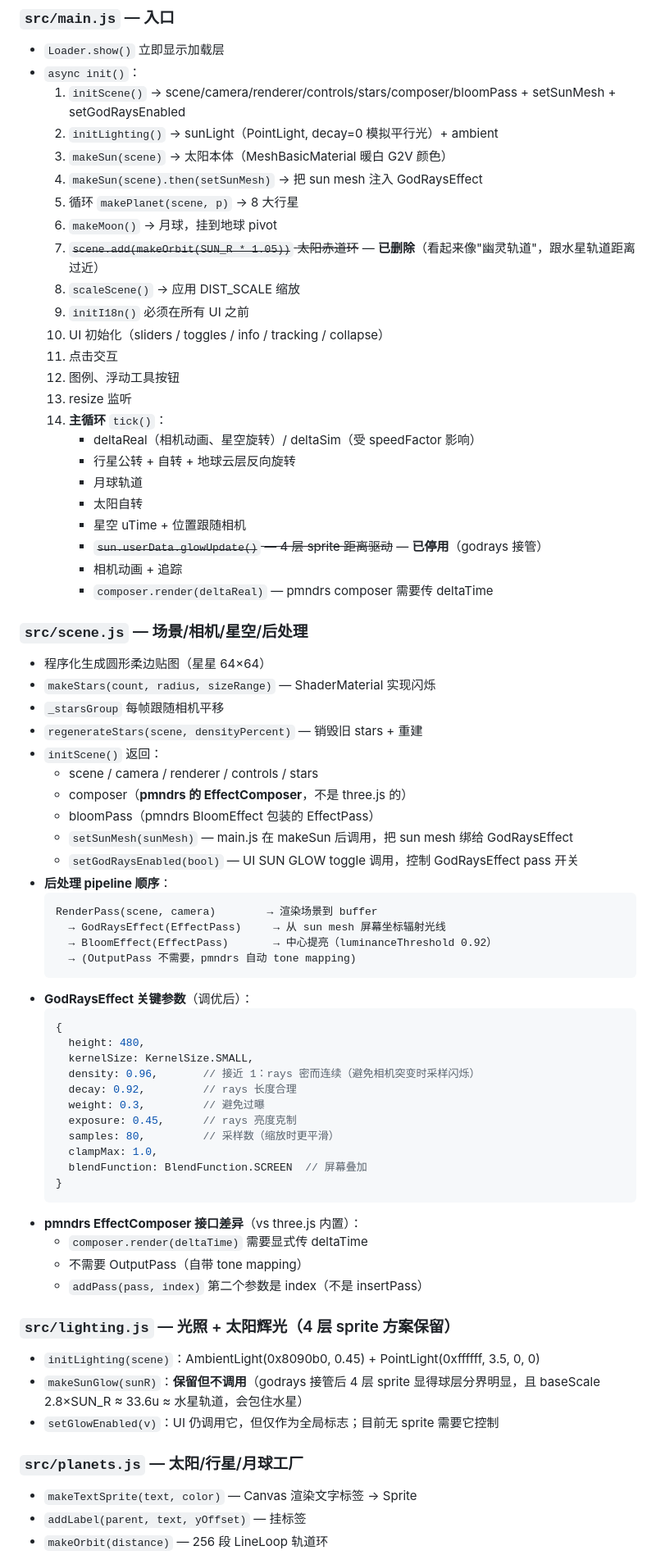
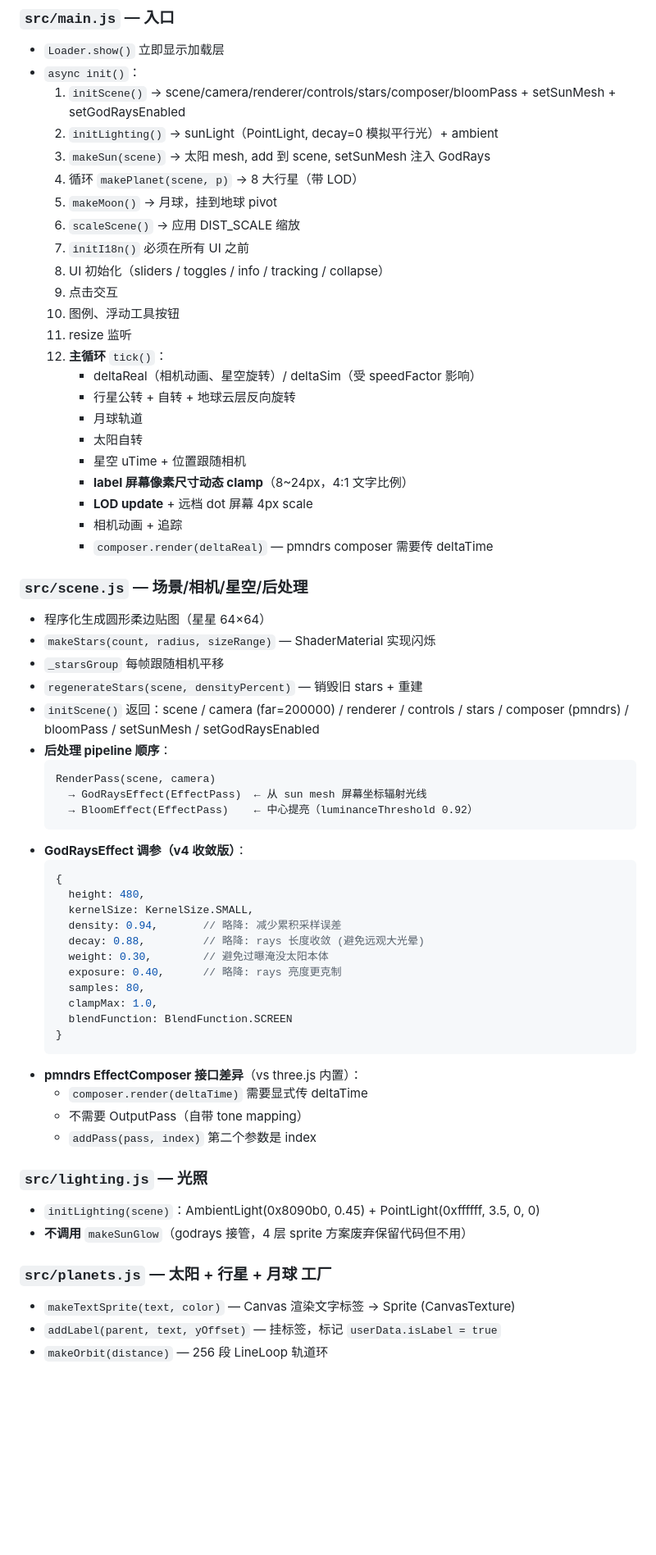
Before and after one commit to Upstream17/solar-system, a Markdown page: PROJECT.md, the part around one of its changes. Shown at 82% size. Rendered like a GitHub page; blank space fills up the shorter version.

````diff
--- a/PROJECT.md
+++ b/PROJECT.md
@@ -100,24 +103,23 @@ solar-system/
 - `async init()`：
   1. `initScene()` → scene/camera/renderer/controls/stars/composer/bloomPass + setSunMesh + setGodRaysEnabled
   2. `initLighting()` → sunLight（PointLight, decay=0 模拟平行光）+ ambient
-  3. `makeSun(scene)` → 太阳本体（MeshBasicMaterial 暖白 G2V 颜色）
-  4. `makeSun(scene).then(setSunMesh)` → 把 sun mesh 注入 GodRaysEffect
-  5. 循环 `makePlanet(scene, p)` → 8 大行星
-  6. `makeMoon()` → 月球，挂到地球 pivot
-  7. ~~`scene.add(makeOrbit(SUN_R * 1.05))` 太阳赤道环~~ — **已删除**（看起来像"幽灵轨道"，跟水星轨道距离过近）
-  8. `scaleScene()` → 应用 DIST_SCALE 缩放
-  9. `initI18n()` 必须在所有 UI 之前
-  10. UI 初始化（sliders / toggles / info / tracking / collapse）
-  11. 点击交互
-  12. 图例、浮动工具按钮
-  13. resize 监听
-  14. **主循环** `tick()`：
+  3. `makeSun(scene)` → 太阳 mesh, add 到 scene, setSunMesh 注入 GodRays
+  4. 循环 `makePlanet(scene, p)` → 8 大行星（带 LOD）
+  5. `makeMoon()` → 月球，挂到地球 pivot
+  6. `scaleScene()` → 应用 DIST_SCALE 缩放
+  7. `initI18n()` 必须在所有 UI 之前
+  8. UI 初始化（sliders / toggles / info / tracking / collapse）
+  9. 点击交互
+  10. 图例、浮动工具按钮
+  11. resize 监听
+  12. **主循环** `tick()`：
       - deltaReal（相机动画、星空旋转）/ deltaSim（受 speedFactor 影响）
       - 行星公转 + 自转 + 地球云层反向旋转
       - 月球轨道
       - 太阳自转
       - 星空 uTime + 位置跟随相机
-      - ~~`sun.userData.glowUpdate()` — 4 层 sprite 距离驱动~~ — **已停用**（godrays 接管）
+      - **label 屏幕像素尺寸动态 clamp**（8~24px，4:1 文字比例）
+      - **LOD update** + 远档 dot 屏幕 4px scale
       - 相机动画 + 追踪
       - `composer.render(deltaReal)` — pmndrs composer 需要传 deltaTime
 
@@ -126,44 +128,37 @@ solar-system/
 - `makeStars(count, radius, sizeRange)` — ShaderMaterial 实现闪烁
 - `_starsGroup` 每帧跟随相机平移
 - `regenerateStars(scene, densityPercent)` — 销毁旧 stars + 重建
-- `initScene()` 返回：
-  - scene / camera / renderer / controls / stars
-  - composer（**pmndrs 的 EffectComposer**，不是 three.js 的）
-  - bloomPass（pmndrs BloomEffect 包装的 EffectPass）
-  - `setSunMesh(sunMesh)` — main.js 在 makeSun 后调用，把 sun mesh 绑给 GodRaysEffect
-  - `setGodRaysEnabled(bool)` — UI SUN GLOW toggle 调用，控制 GodRaysEffect pass 开关
+- `initScene()` 返回：scene / camera (far=200000) / renderer / controls / stars / composer (pmndrs) / bloomPass / setSunMesh / setGodRaysEnabled
 - **后处理 pipeline 顺序**：
   ```
-  RenderPass(scene, camera)        → 渲染场景到 buffer
-    → GodRaysEffect(EffectPass)     → 从 sun mesh 屏幕坐标辐射光线
-    → BloomEffect(EffectPass)       → 中心提亮（luminanceThreshold 0.92）
-    → (OutputPass 不需要，pmndrs 自动 tone mapping)
+  RenderPass(scene, camera)
+    → GodRaysEffect(EffectPass)  ← 从 sun mesh 屏幕坐标辐射光线
+    → BloomEffect(EffectPass)    ← 中心提亮（luminanceThreshold 0.92）
   ```
-- **GodRaysEffect 关键参数**（调优后）：
+- **GodRaysEffect 调参（v4 收敛版）**：
   ```js
   {
     height: 480,
     kernelSize: KernelSize.SMALL,
-    density: 0.96,       // 接近 1：rays 密而连续（避免相机突变时采样闪烁）
-    decay: 0.92,         // rays 长度合理
-    weight: 0.3,         // 避免过曝
-    exposure: 0.45,      // rays 亮度克制
-    samples: 80,         // 采样数（缩放时更平滑）
+    density: 0.94,       // 略降: 减少累积采样误差
+    decay: 0.88,         // 略降: rays 长度收敛 (避免远观大光晕)
+    weight: 0.30,        // 避免过曝淹没太阳本体
+    exposure: 0.40,      // 略降: rays 亮度更克制
+    samples: 80,
     clampMax: 1.0,
-    blendFunction: BlendFunction.SCREEN  // 屏幕叠加
+    blendFunction: BlendFunction.SCREEN
   }
   ```
 - **pmndrs EffectComposer 接口差异**（vs three.js 内置）：
   - `composer.render(deltaTime)` 需要显式传 deltaTime
   - 不需要 OutputPass（自带 tone mapping）
-  - `addPass(pass, index)` 第二个参数是 index（不是 insertPass）
+  - `addPass(pass, index)` 第二个参数是 index
 
-### `src/lighting.js` — 光照 + 太阳辉光（4 层 sprite 方案保留）
+### `src/lighting.js` — 光照
 - `initLighting(scene)`：AmbientLight(0x8090b0, 0.45) + PointLight(0xffffff, 3.5, 0, 0)
-- `makeSunGlow(sunR)`：**保留但不调用**（godrays 接管后 4 层 sprite 显得球层分界明显，且 baseScale 2.8×SUN_R ≈ 33.6u ≈ 水星轨道，会包住水星）
-- `setGlowEnabled(v)`：UI 仍调用它，但仅作为全局标志；目前无 sprite 需要它控制
+- **不调用** `makeSunGlow`（godrays 接管，4 层 sprite 方案废弃保留代码但不用）
 
-### `src/planets.js` — 太阳/行星/月球工厂
-- `makeTextSprite(text, color)` — Canvas 渲染文字标签 → Sprite
-- `addLabel(parent, text, yOffset)` — 挂标签
+### `src/planets.js` — 太阳 + 行星 + 月球 工厂
+- `makeTextSprite(text, color)` — Canvas 渲染文字标签 → Sprite (CanvasTexture)
+- `addLabel(parent, text, yOffset)` — 挂标签，标记 `userData.isLabel = true`
 - `makeOrbit(distance)` — 256 段 LineLoop 轨道环
````
Also changed, not shown: other parts of PROJECT.md (+59 -51 lines).
